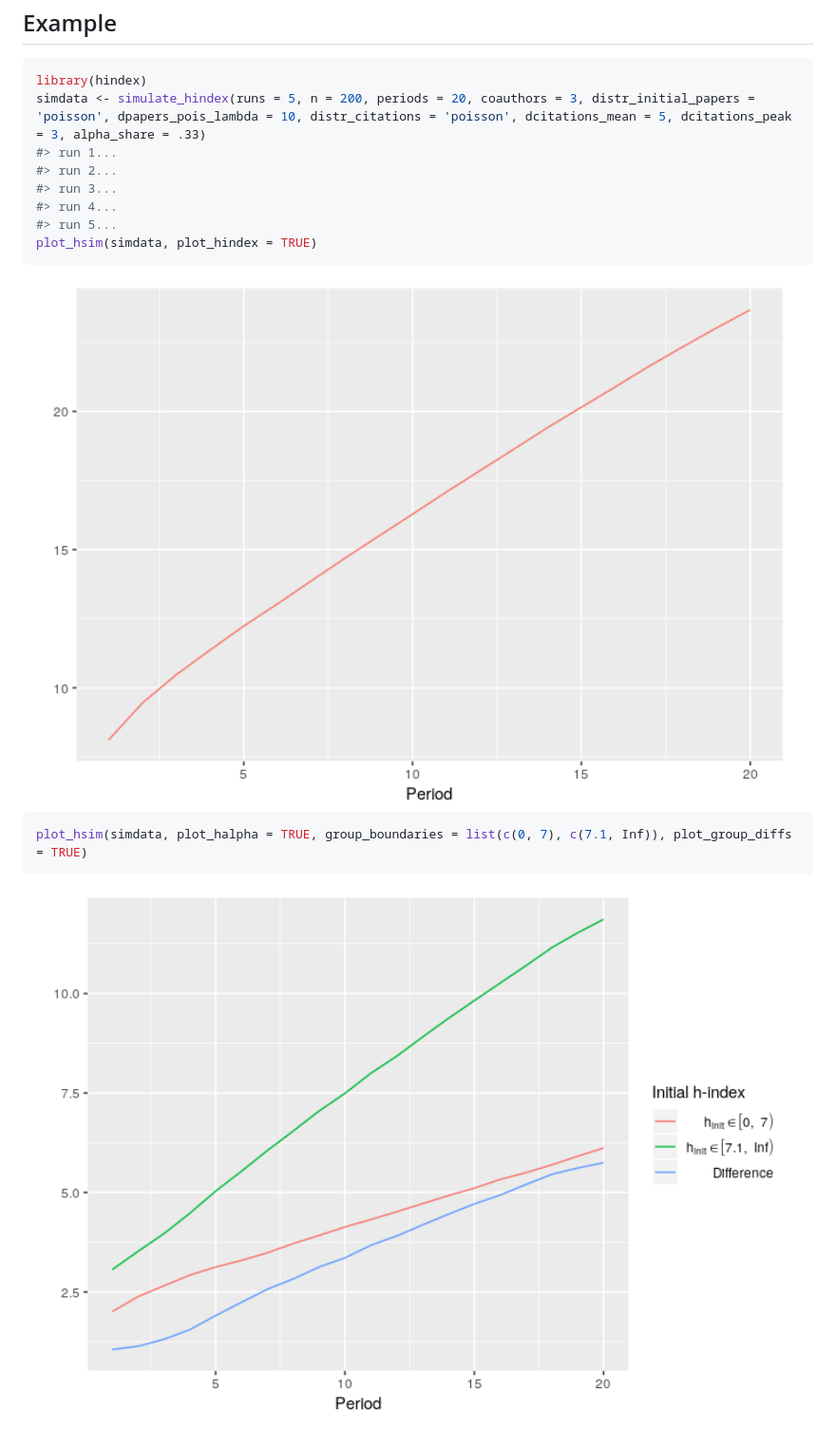
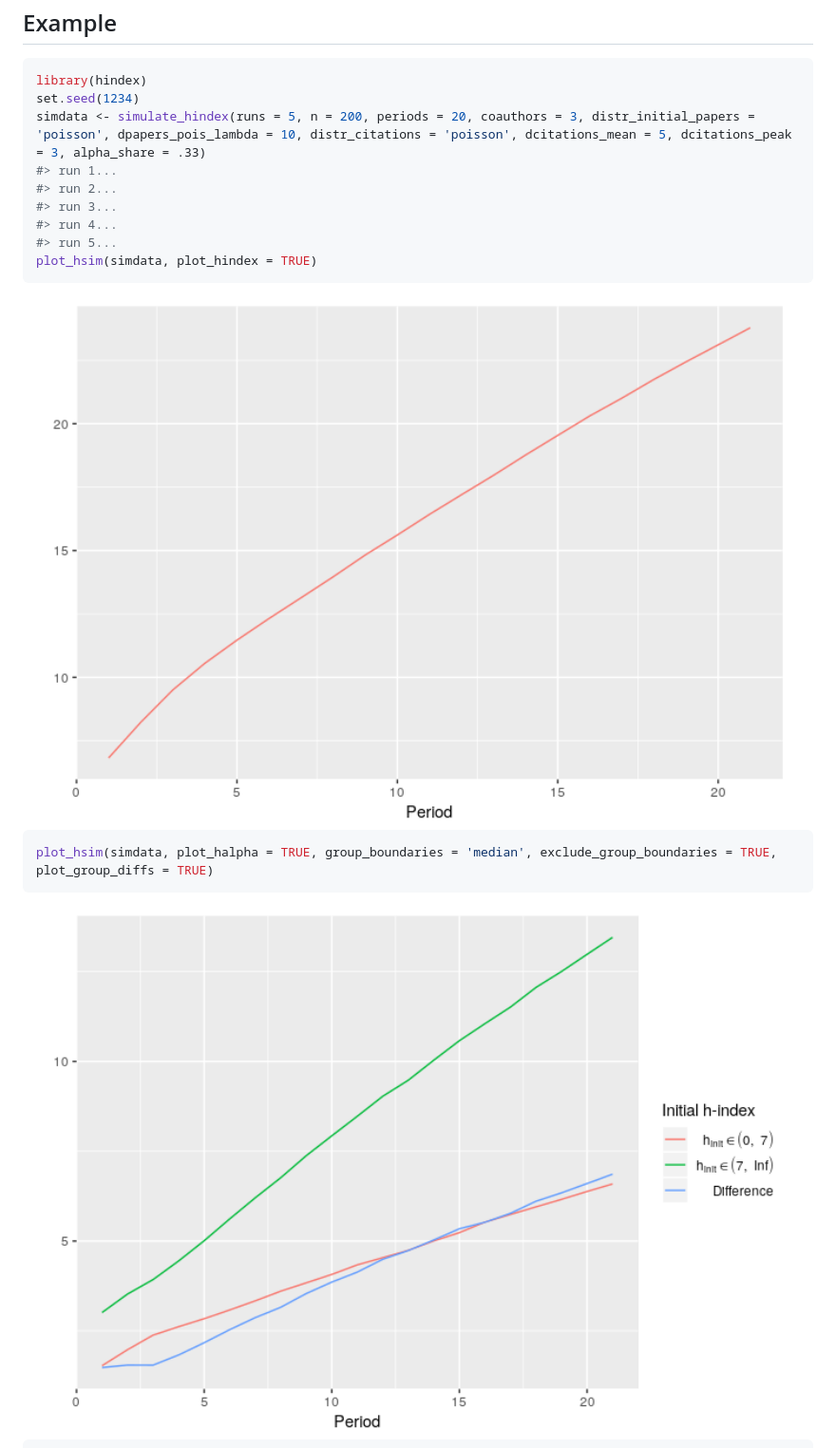
Before and after one commit to atekles/hindex, a Markdown page: README.md, the part around the change printed below. Shown: that part at 95% size. Rendered like a GitHub page; pictures changed too: man/figures/README-example-1.png, man/figures/README-example-2.png.

Commit message:
fixed: initial h-index/h-alpha values not overwritten added option to use initial h-index median as thresholds for comparing groups set seed in examples and tests

````diff
--- a/README.md
+++ b/README.md
@@ -24,6 +24,7 @@ Example
 
 ``` r
 library(hindex)
+set.seed(1234)
 simdata <- simulate_hindex(runs = 5, n = 200, periods = 20, coauthors = 3, distr_initial_papers = 'poisson', dpapers_pois_lambda = 10, distr_citations = 'poisson', dcitations_mean = 5, dcitations_peak = 3, alpha_share = .33)
 #> run 1...
 #> run 2...
@@ -36,7 +37,7 @@ plot_hsim(simdata, plot_hindex = TRUE)
 <img src="man/figures/README-example-1.png" width="100%" />
 
 ``` r
-plot_hsim(simdata, plot_halpha = TRUE, group_boundaries = list(c(0, 7), c(7.1, Inf)), plot_group_diffs = TRUE)
+plot_hsim(simdata, plot_halpha = TRUE, group_boundaries = 'median', exclude_group_boundaries = TRUE, plot_group_diffs = TRUE)
 ```
 
 <img src="man/figures/README-example-2.png" width="100%" />
````
Also changed, not shown: other parts of README.md (+6 -0 lines), man/figures/README-example-3.png (added), 6 other files.
